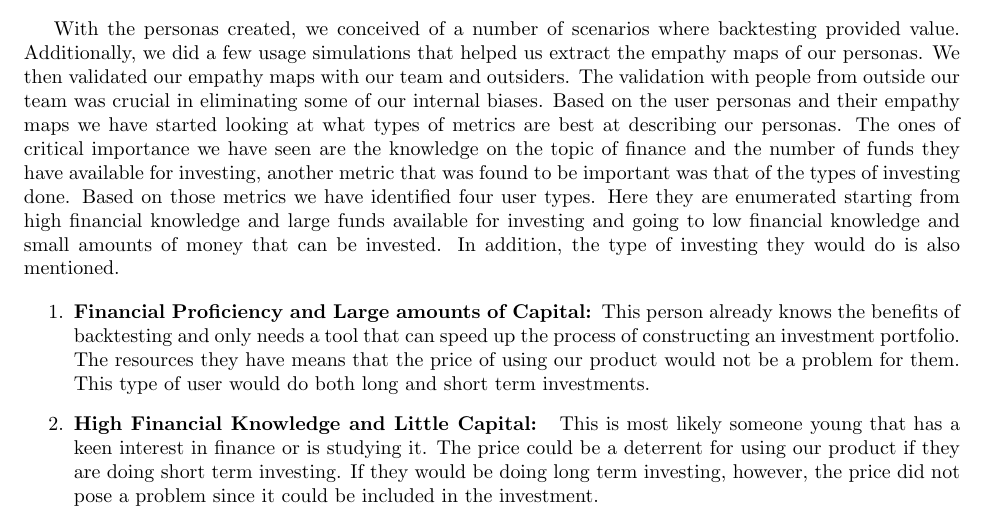
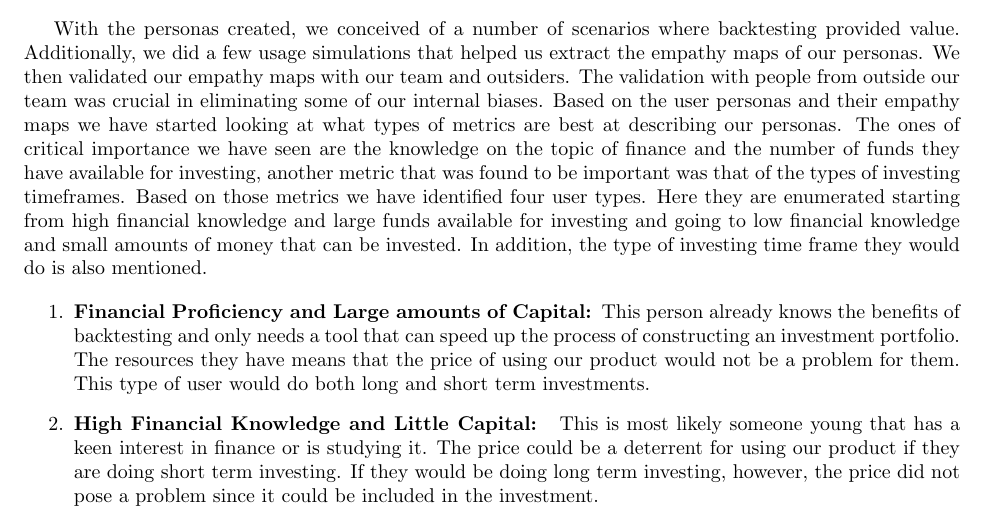
Before and after one commit to Veluga/Thalia-Backtesting-Tool, a LaTeX document (Report/02Background/background.tex): part of page 4 of 5, cut so that both start at the same text. Compiled offline with pdfLaTeX; a LaTeX package or settings file that is missing is left out.

Commit message:
added time frame to the types of investing

```diff
--- a/Report/02Background/background.tex
+++ b/Report/02Background/background.tex
@@ -93,7 +93,7 @@ The four personas created are described here with the full chart attached to thi
 \end{itemize}
 
 With the personas created, we conceived of a number of scenarios where backtesting provided value. Additionally,  we did a few usage simulations that helped us extract the empathy maps of our personas. We then validated our empathy maps with our team and outsiders. The validation with people from outside our team was crucial in eliminating some of our internal biases.
-Based on the user personas and their empathy maps we have started looking at what types of metrics are best at describing our personas. The ones of critical importance we have seen are the knowledge on the topic of finance and the number of funds they have available for investing, another metric that was found to be important was that of the types of investing done. Based on those metrics we have identified four user types. Here they are enumerated starting from high financial knowledge and large funds available for investing and going to low financial knowledge and small amounts of money that can be invested. In addition, the type of investing they would do is also mentioned.
+Based on the user personas and their empathy maps we have started looking at what types of metrics are best at describing our personas. The ones of critical importance we have seen are the knowledge on the topic of finance and the number of funds they have available for investing, another metric that was found to be important was that of the types of investing timeframes. Based on those metrics we have identified four user types. Here they are enumerated starting from high financial knowledge and large funds available for investing and going to low financial knowledge and small amounts of money that can be invested. In addition, the type of investing time frame they would do is also mentioned.
 
 \begin{enumerate}
     \item \textbf{Financial Proficiency and Large amounts of Capital:  }This person already knows the benefits of backtesting and only needs a tool that can speed up the process of constructing an investment portfolio. The resources they have means that the price of using our product would not be a problem for them. This type of user would do both long and short term investments.
```
